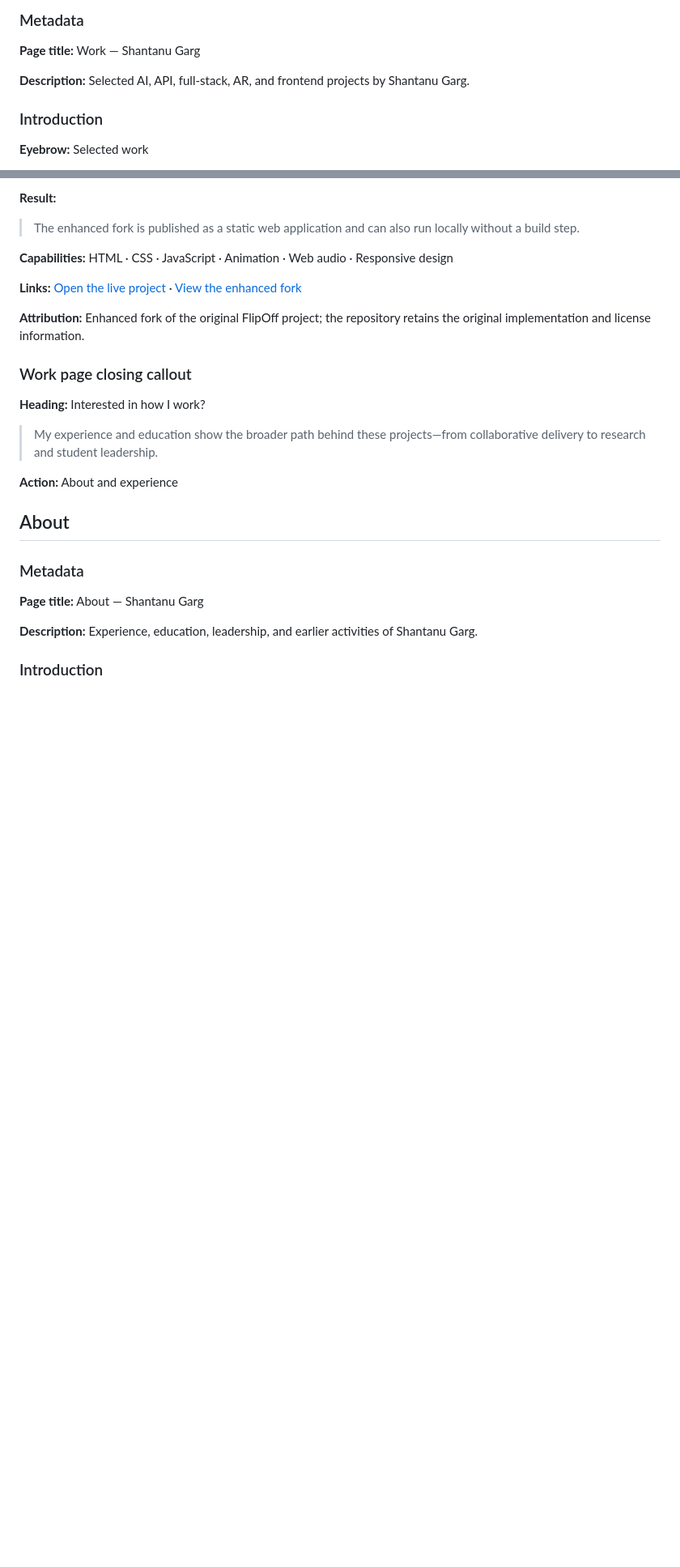
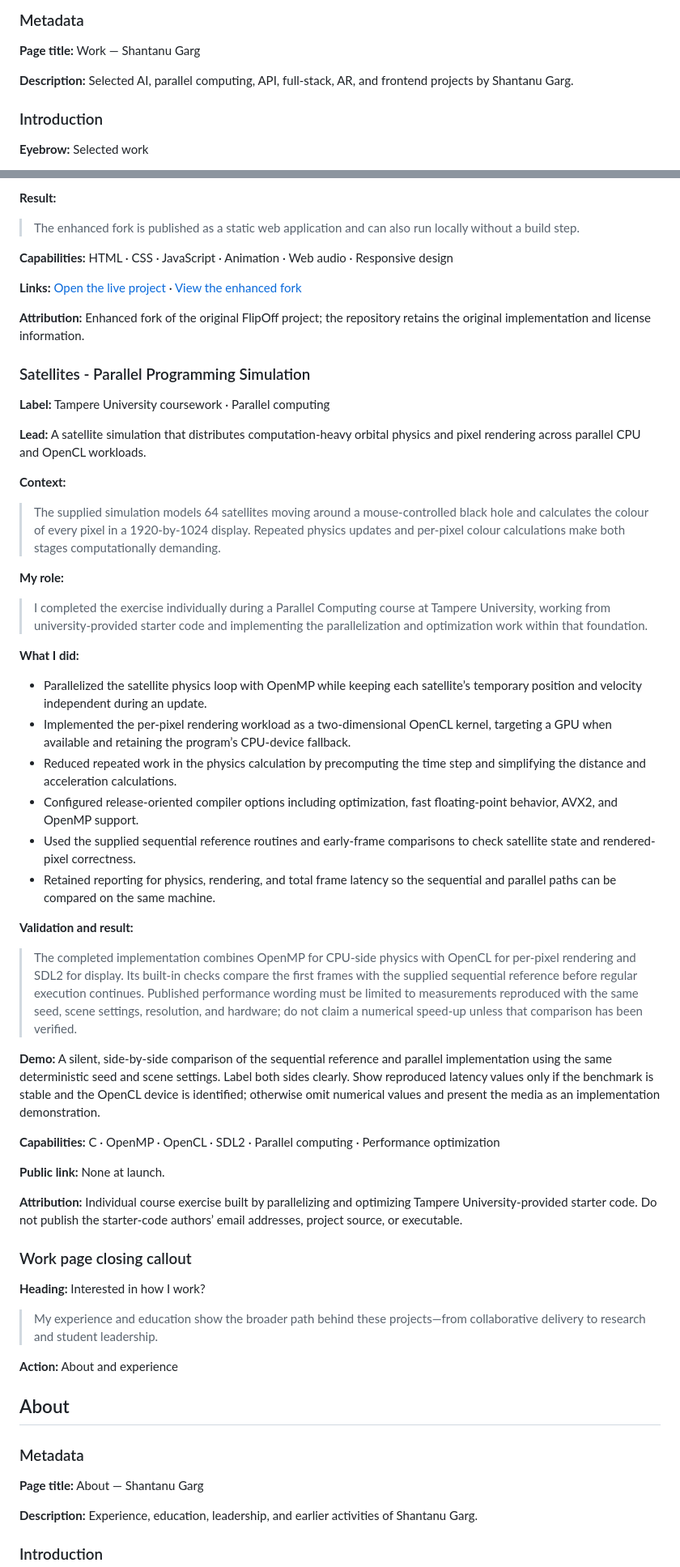
Before and after one commit to gshantanu15/gshantanu15.github.io, a Markdown page: docs/site-content.md, 2 parts joined by grey strips. Shown at 81% size. Rendered like a GitHub page; blank space fills up the shorter version.

Commit message:
PORT-012 approve Satellites portfolio copy

```diff
--- a/docs/site-content.md
+++ b/docs/site-content.md
@@ -119,7 +131,7 @@ This document is the editorial source of truth for the portfolio rebuild. Text i
 
 **Page title:** Work — Shantanu Garg
 
-**Description:** Selected AI, API, full-stack, AR, and frontend projects by Shantanu Garg.
+**Description:** Selected AI, parallel computing, API, full-stack, AR, and frontend projects by Shantanu Garg.
 
 ### Introduction
 
@@ -275,6 +287,41 @@ This document is the editorial source of truth for the portfolio rebuild. Text i
 
 **Attribution:** Enhanced fork of the original FlipOff project; the repository retains the original implementation and license information.
 
+### Satellites - Parallel Programming Simulation
+
+**Label:** Tampere University coursework · Parallel computing
+
+**Lead:** A satellite simulation that distributes computation-heavy orbital physics and pixel rendering across parallel CPU and OpenCL workloads.
+
+**Context:**
+
+> The supplied simulation models 64 satellites moving around a mouse-controlled black hole and calculates the colour of every pixel in a 1920-by-1024 display. Repeated physics updates and per-pixel colour calculations make both stages computationally demanding.
+
+**My role:**
+
+> I completed the exercise individually during a Parallel Computing course at Tampere University, working from university-provided starter code and implementing the parallelization and optimization work within that foundation.
+
+**What I did:**
+
+- Parallelized the satellite physics loop with OpenMP while keeping each satellite’s temporary position and velocity independent during an update.
+- Implemented the per-pixel rendering workload as a two-dimensional OpenCL kernel, targeting a GPU when available and retaining the program’s CPU-device fallback.
+- Reduced repeated work in the physics calculation by precomputing the time step and simplifying the distance and acceleration calculations.
+- Configured release-oriented compiler options including optimization, fast floating-point behavior, AVX2, and OpenMP support.
+- Used the supplied sequential reference routines and early-frame comparisons to check satellite state and rendered-pixel correctness.
+- Retained reporting for physics, rendering, and total frame latency so the sequential and parallel paths can be compared on the same machine.
+
+**Validation and result:**
+
+> The completed implementation combines OpenMP for CPU-side physics with OpenCL for per-pixel rendering and SDL2 for display. Its built-in checks compare the first frames with the supplied sequential reference before regular execution continues. Published performance wording must be limited to measurements reproduced with the same seed, scene settings, resolution, and hardware; do not claim a numerical speed-up unless that comparison has been verified.
+
+**Demo:** A silent, side-by-side comparison of the sequential reference and parallel implementation using the same deterministic seed and scene settings. Label both sides clearly. Show reproduced latency values only if the benchmark is stable and the OpenCL device is identified; otherwise omit numerical values and present the media as an implementation demonstration.
+
+**Capabilities:** C · OpenMP · OpenCL · SDL2 · Parallel computing · Performance optimization
+
+**Public link:** None at launch.
+
+**Attribution:** Individual course exercise built by parallelizing and optimizing Tampere University-provided starter code. Do not publish the starter-code authors’ email addresses, project source, or executable.
+
 ### Work page closing callout
 
 **Heading:** Interested in how I work?
```
Also changed, not shown: other parts of docs/site-content.md (+13 -1 lines).
